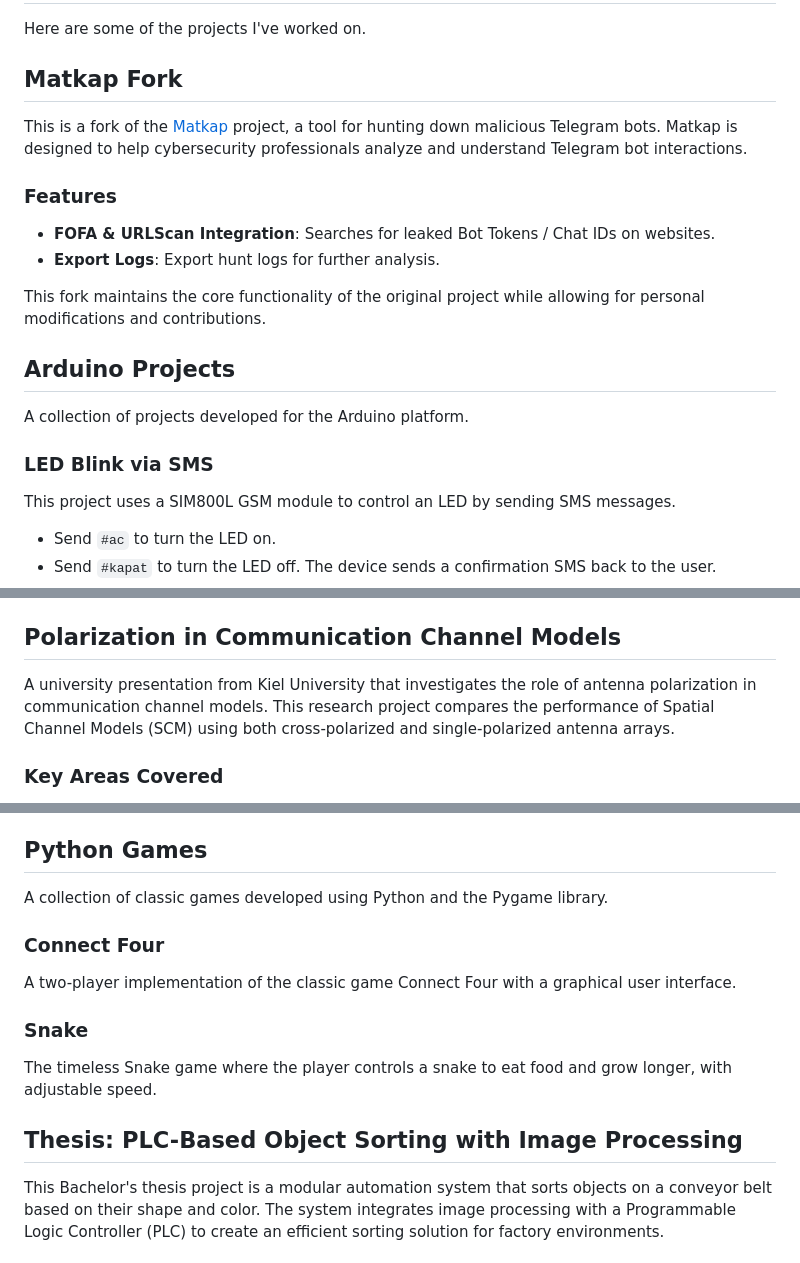
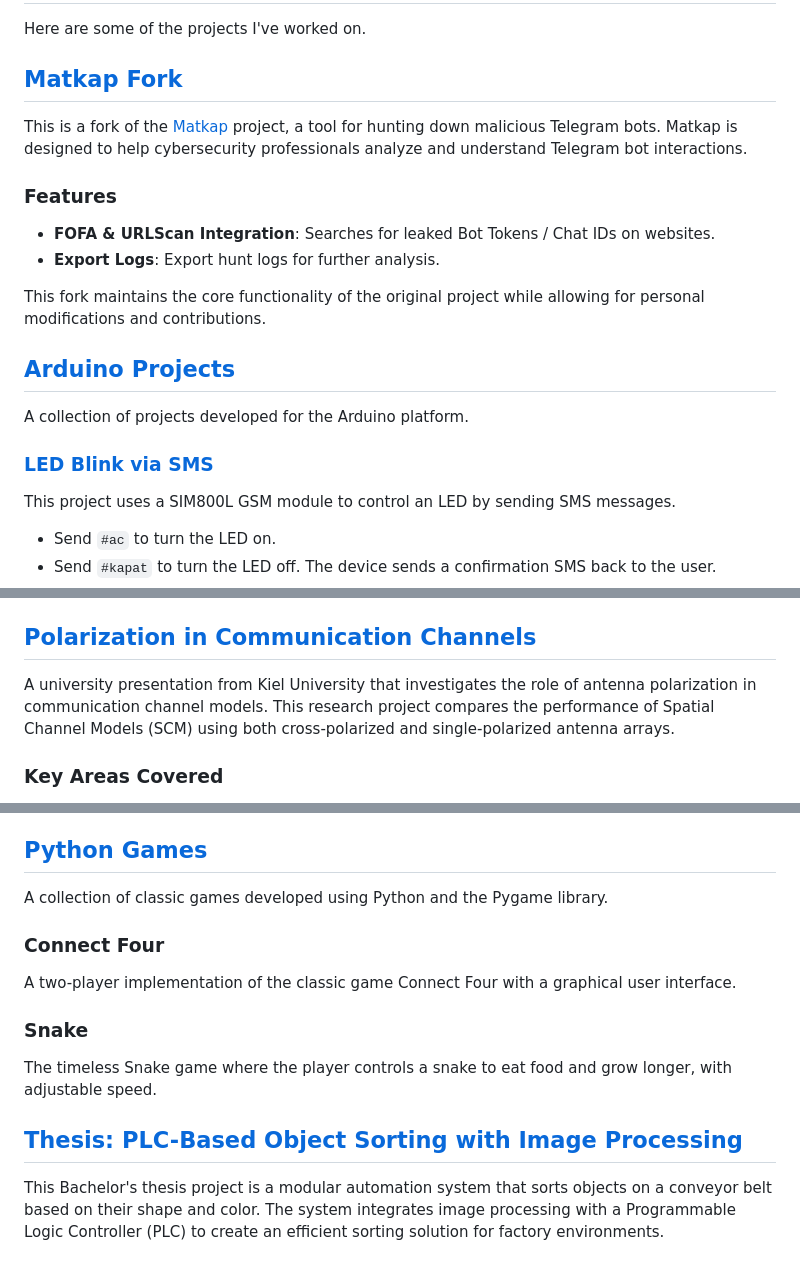
Before and after one commit to fecfetch/fecfetch, a Markdown page: Projects/README.md, 3 parts joined by grey strips. Rendered like a GitHub page.

```diff
--- a/Projects/README.md
+++ b/Projects/README.md
@@ -2,7 +2,7 @@
 
 Here are some of the projects I've worked on.
 
-## Matkap Fork
+## [Matkap Fork](0x6rss-matkap-fork)
 
 This is a fork of the [Matkap](https://github.com/0x6rss/matkap) project, a tool for hunting down malicious Telegram bots. Matkap is designed to help cybersecurity professionals analyze and understand Telegram bot interactions.
 
@@ -12,11 +12,11 @@ This is a fork of the [Matkap](https://github.com/0x6rss/matkap) project, a tool
 
 This fork maintains the core functionality of the original project while allowing for personal modifications and contributions.
 
-## Arduino Projects
+## [Arduino Projects](Arduino)
 
 A collection of projects developed for the Arduino platform.
 
-### LED Blink via SMS
+### [LED Blink via SMS](Arduino/LED_Blink_via_SMS)
 This project uses a SIM800L GSM module to control an LED by sending SMS messages.
 - Send `#ac` to turn the LED on.
 - Send `#kapat` to turn the LED off.
@@ -42,7 +42,7 @@ Players form words by connecting letters arranged in a circle. The goal is to fi
 - **State Management**: Uses the Provider pattern for robust state management.
 - **Local Storage**: Saves game progress using `shared_preferences`.
 
-## Polarization in Communication Channel Models
+## [Polarization in Communication Channels](Polarization_in_Communication_Channel_Models)
 
 A university presentation from Kiel University that investigates the role of antenna polarization in communication channel models. This research project compares the performance of Spatial Channel Models (SCM) using both cross-polarized and single-polarized antenna arrays.
 
@@ -52,7 +52,7 @@ A university presentation from Kiel University that investigates the role of ant
 - **Simulation**: A MATLAB-based simulation to model and compare the channel capacity of different polarization setups.
 - **Presentation**: The findings are compiled in a presentation created with LaTeX (Beamer).
 
-## Python Games
+## [Python Games](Python)
 
 A collection of classic games developed using Python and the Pygame library.
 
@@ -62,7 +62,7 @@ A two-player implementation of the classic game Connect Four with a graphical us
 ### Snake
 The timeless Snake game where the player controls a snake to eat food and grow longer, with adjustable speed.
 
-## Thesis: PLC-Based Object Sorting with Image Processing
+## [Thesis: PLC-Based Object Sorting with Image Processing](Thesis%20-%20PLC+Object%20Detection)
 
 This Bachelor's thesis project is a modular automation system that sorts objects on a conveyor belt based on their shape and color. The system integrates image processing with a Programmable Logic Controller (PLC) to create an efficient sorting solution for factory environments.
 
```
Also changed, not shown: other parts of Projects/README.md (+2 -2 lines).
